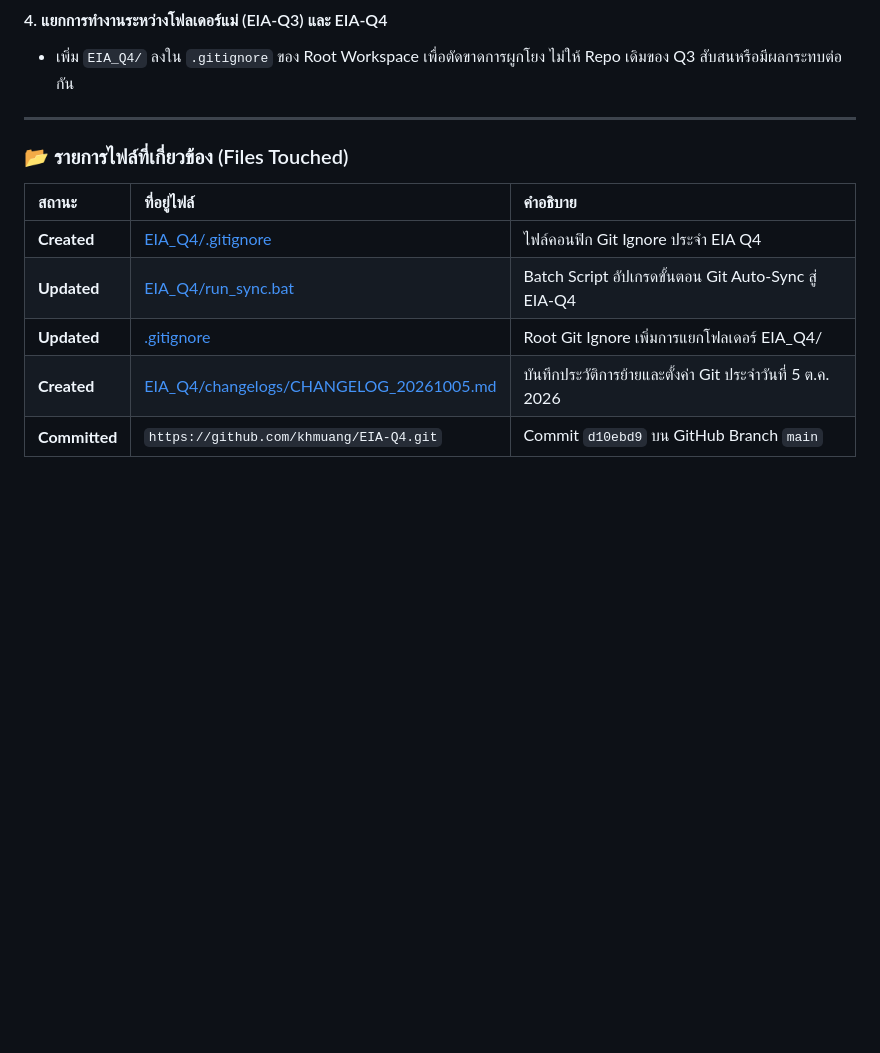
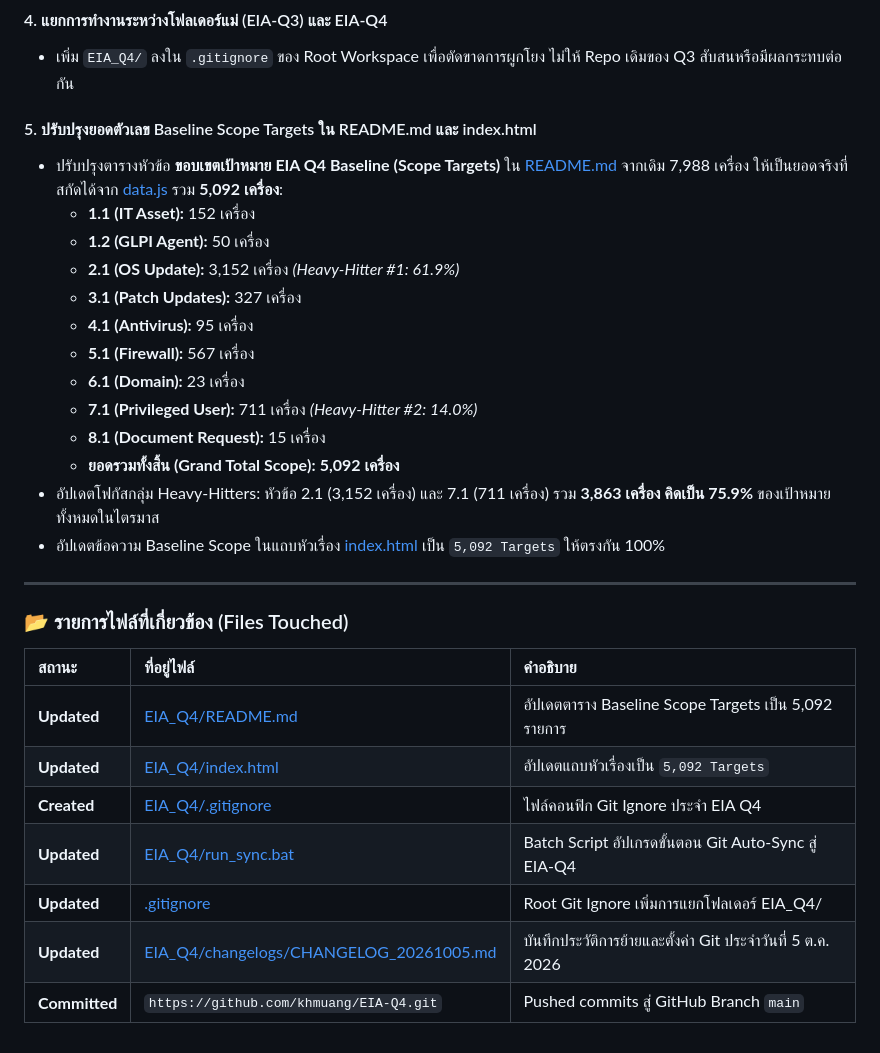
Before and after one commit to khmuang/EIA-Q4, a Markdown page: changelogs/CHANGELOG_20261005.md, the part around the change. Drawn GitHub-style; blank space fills up the shorter version.

Commit message:
docs(changelog): Update changelog with baseline scope target adjustments

```diff
--- a/changelogs/CHANGELOG_20261005.md
+++ b/changelogs/CHANGELOG_20261005.md
@@ -32,14 +32,31 @@
 #### 4. แยกการทำงานระหว่างโฟลเดอร์แม่ (EIA-Q3) และ EIA-Q4
 - เพิ่ม `EIA_Q4/` ลงใน `.gitignore` ของ Root Workspace เพื่อตัดขาดการผูกโยง ไม่ให้ Repo เดิมของ Q3 สับสนหรือมีผลกระทบต่อกัน
 
+#### 5. ปรับปรุงยอดตัวเลข Baseline Scope Targets ใน README.md และ index.html
+- ปรับปรุงตารางหัวข้อ **ขอบเขตเป้าหมาย EIA Q4 Baseline (Scope Targets)** ใน [README.md](file:///d:/Users/Djmanny/.gemini/tmp/project/EIA_Q4/README.md) จากเดิม 7,988 เครื่อง ให้เป็นยอดจริงที่สกัดได้จาก [data.js](file:///d:/Users/Djmanny/.gemini/tmp/project/EIA_Q4/data.js) รวม **5,092 เครื่อง**:
+  - **1.1 (IT Asset):** 152 เครื่อง
+  - **1.2 (GLPI Agent):** 50 เครื่อง
+  - **2.1 (OS Update):** 3,152 เครื่อง *(Heavy-Hitter #1: 61.9%)*
+  - **3.1 (Patch Updates):** 327 เครื่อง
+  - **4.1 (Antivirus):** 95 เครื่อง
+  - **5.1 (Firewall):** 567 เครื่อง
+  - **6.1 (Domain):** 23 เครื่อง
+  - **7.1 (Privileged User):** 711 เครื่อง *(Heavy-Hitter #2: 14.0%)*
+  - **8.1 (Document Request):** 15 เครื่อง
+  - **ยอดรวมทั้งสิ้น (Grand Total Scope):** **5,092 เครื่อง**
+- อัปเดตโฟกัสกลุ่ม Heavy-Hitters: หัวข้อ 2.1 (3,152 เครื่อง) และ 7.1 (711 เครื่อง) รวม **3,863 เครื่อง คิดเป็น 75.9%** ของเป้าหมายทั้งหมดในไตรมาส
+- อัปเดตข้อความ Baseline Scope ในแถบหัวเรื่อง [index.html](file:///d:/Users/Djmanny/.gemini/tmp/project/EIA_Q4/index.html) เป็น `5,092 Targets` ให้ตรงกัน 100%
+
 ---
 
 ### 📂 รายการไฟล์ที่เกี่ยวข้อง (Files Touched)
 
 | สถานะ | ที่อยู่ไฟล์ | คำอธิบาย |
 | :--- | :--- | :--- |
+| **Updated** | [EIA_Q4/README.md](file:///d:/Users/Djmanny/.gemini/tmp/project/EIA_Q4/README.md) | อัปเดตตาราง Baseline Scope Targets เป็น 5,092 รายการ |
+| **Updated** | [EIA_Q4/index.html](file:///d:/Users/Djmanny/.gemini/tmp/project/EIA_Q4/index.html) | อัปเดตแถบหัวเรื่องเป็น `5,092 Targets` |
 | **Created** | [EIA_Q4/.gitignore](file:///d:/Users/Djmanny/.gemini/tmp/project/EIA_Q4/.gitignore) | ไฟล์คอนฟิก Git Ignore ประจำ EIA Q4 |
 | **Updated** | [EIA_Q4/run_sync.bat](file:///d:/Users/Djmanny/.gemini/tmp/project/EIA_Q4/run_sync.bat) | Batch Script อัปเกรดขั้นตอน Git Auto-Sync สู่ EIA-Q4 |
 | **Updated** | [.gitignore](file:///d:/Users/Djmanny/.gemini/tmp/project/.gitignore) | Root Git Ignore เพิ่มการแยกโฟลเดอร์ EIA_Q4/ |
-| **Created** | [EIA_Q4/changelogs/CHANGELOG_20261005.md](file:///d:/Users/Djmanny/.gemini/tmp/project/EIA_Q4/changelogs/CHANGELOG_20261005.md) | บันทึกประวัติการย้ายและตั้งค่า Git ประจำวันที่ 5 ต.ค. 2026 |
-| **Committed** | `https://github.com/khmuang/EIA-Q4.git` | Commit `d10ebd9` บน GitHub Branch `main` |
+| **Updated** | [EIA_Q4/changelogs/CHANGELOG_20261005.md](file:///d:/Users/Djmanny/.gemini/tmp/project/EIA_Q4/changelogs/CHANGELOG_20261005.md) | บันทึกประวัติการย้ายและตั้งค่า Git ประจำวันที่ 5 ต.ค. 2026 |
+| **Committed** | `https://github.com/khmuang/EIA-Q4.git` | Pushed commits สู่ GitHub Branch `main` |
```
